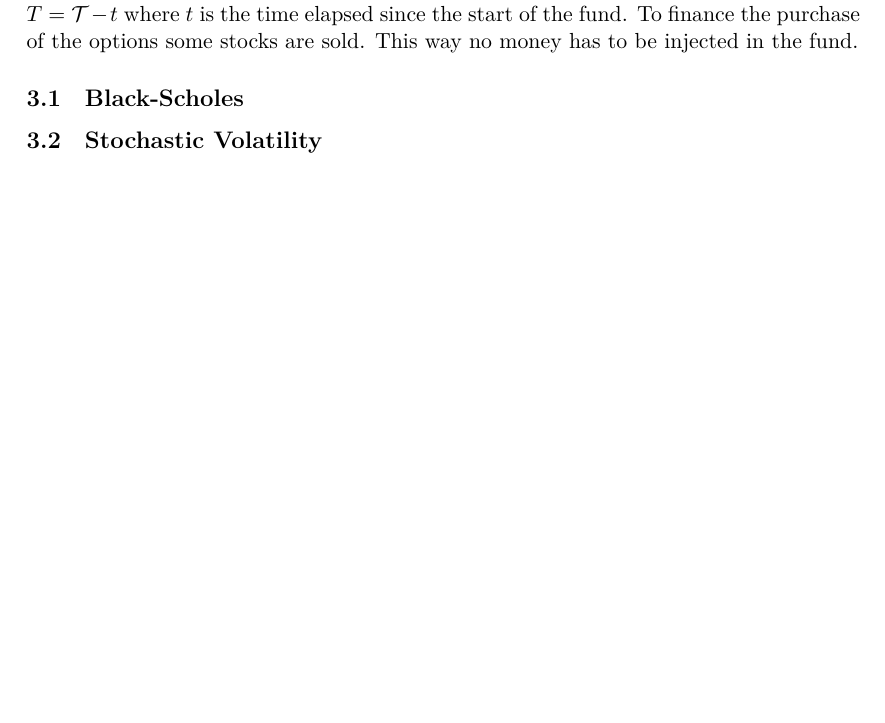
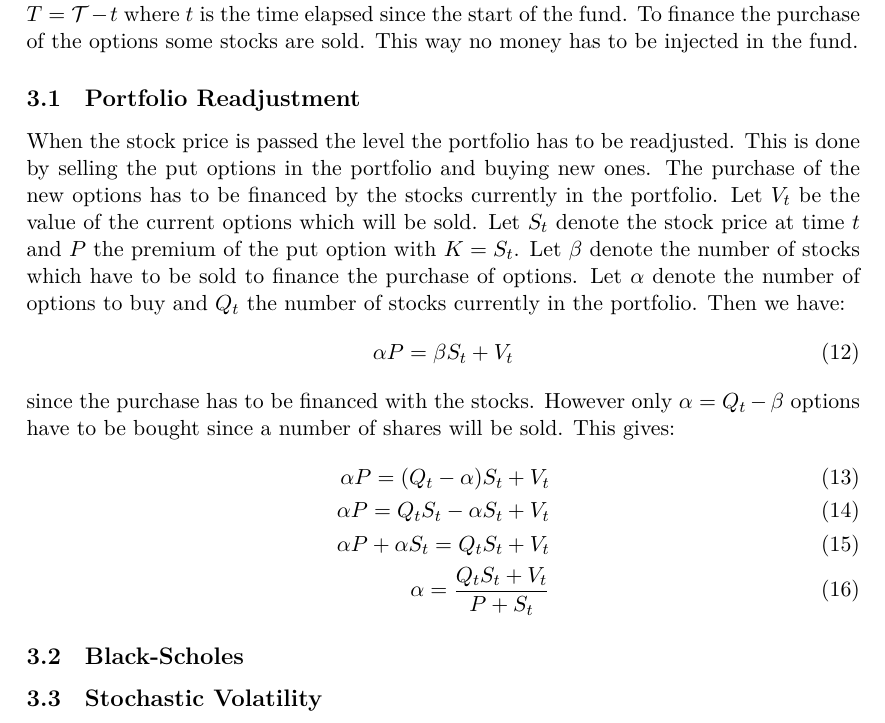
Before and after one commit to abossenbroek/caosde, a LaTeX document (report/report.tex): part of page 12 of 12 before the commit and part of page 12 of 13 after it, cut so that both start at the same text, the shorter picture padded with empty space. Compiled offline with XeLaTeX.

Commit message:
Added portfolio readjustment section.

```diff
--- a/report/report.tex
+++ b/report/report.tex
@@ -12,7 +12,7 @@
 %\geometry{landscape}                % Activate for for rotated page geometry
 %\usepackage[parfill]{parskip}    % Activate to begin paragraphs with an empty line rather than an indent
 \usepackage{graphicx}
-\usepackage{amssymb}
+\usepackage{amsmath, amssymb}
 
 \usepackage{wrapfig}
 \usepackage{float}
@@ -225,6 +225,30 @@ the time elapsed since the start of the fund. To finance the purchase of the
 options some stocks are sold. This way no money has to be injected in the
 fund.
 
+\subsection{Portfolio Readjustment}
+When the stock price is passed the level the portfolio has to be readjusted.
+This is done by selling the put options in the portfolio and buying new ones.
+The purchase of the new options has to be financed by the stocks currently in
+the portfolio. Let $V_t$ be the value of the current options which will be sold.
+Let $S_t$ denote the stock price at time $t$ and $P$ the premium of the put
+option with $K = S_t$. Let $\beta$ denote the number of stocks which have to
+be sold to finance the purchase of options. Let $\alpha$ denote the number of
+options to buy and $Q_t$ the number of stocks currently in the portfolio.
+Then we have:
+\begin{equation}
+\alpha P = \beta S_t + V_t
+\end{equation}
+since the purchase has to be financed with the stocks. However only $\alpha =
+Q_t - \beta$ options have to be bought since a number of shares will be sold.
+This gives:
+\begin{align}
+\alpha P = (Q_t - \alpha)S_t + V_t\\
+\alpha P = Q_tS_t-\alpha S_t + V_t\\
+\alpha P + \alpha S_t = Q_t S_t + V_t\\
+\alpha = \frac{Q_t S_t + V_t}{P + S_t}
+\end{align}
+
+
 
 \subsection{Black-Scholes}
 
```
